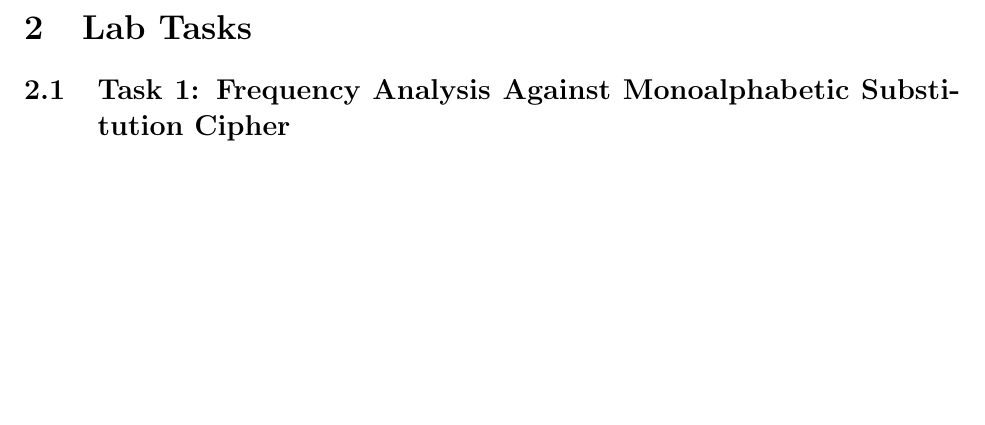
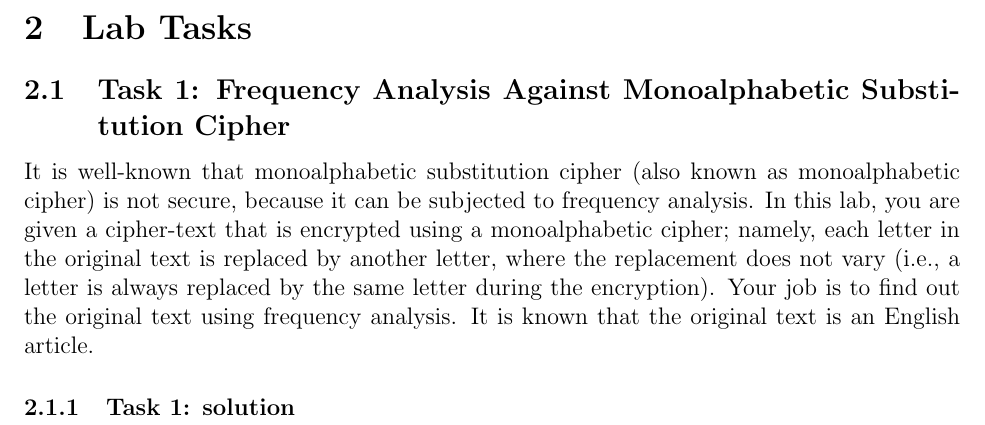
Before and after one commit to mitchdz/ECE-471-lab-1, a LaTeX document (main.tex): part of page 3 of 3, cut so that both start at the same text, the shorter picture padded with empty space. Compiled offline with pdfLaTeX.

Commit message:
Updates from Overleaf

```diff
--- a/main.tex
+++ b/main.tex
@@ -85,6 +85,10 @@ The learning objective of this lab is for students to get familiar with the conc
 \section{Lab Tasks}
 \subsection{Task 1: Frequency Analysis Against Monoalphabetic Substitution Cipher}
 
+It is well-known that monoalphabetic substitution cipher (also known as monoalphabetic cipher) is not secure, because it can be subjected to frequency analysis. In this lab, you are given a cipher-text that is encrypted using a monoalphabetic cipher; namely, each letter in the original text is replaced by another letter, where the replacement does not vary (i.e., a letter is always replaced by the same letter during the encryption). Your job is to find out the original text using frequency analysis. It is known that the original text is an English article.
+
+\subsubsection{Task 1: solution}
+
 
 
 
```
